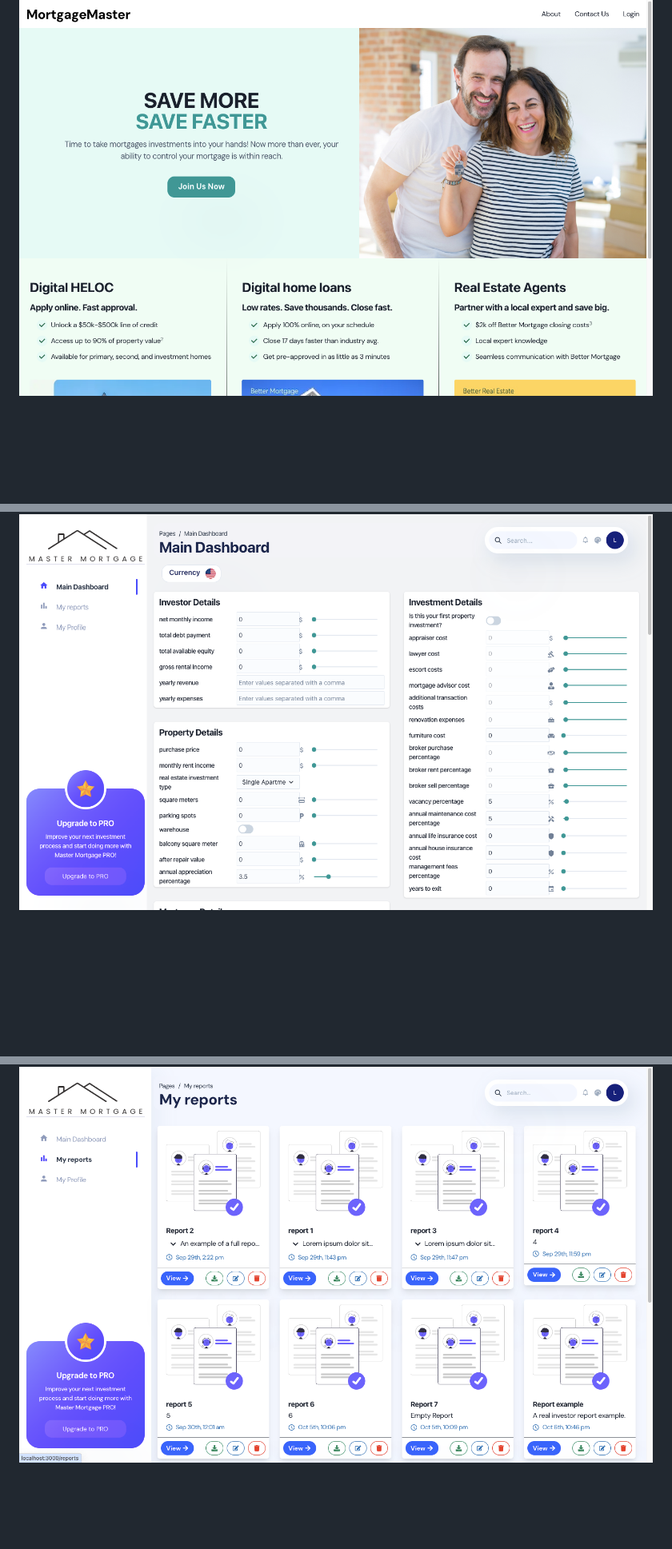
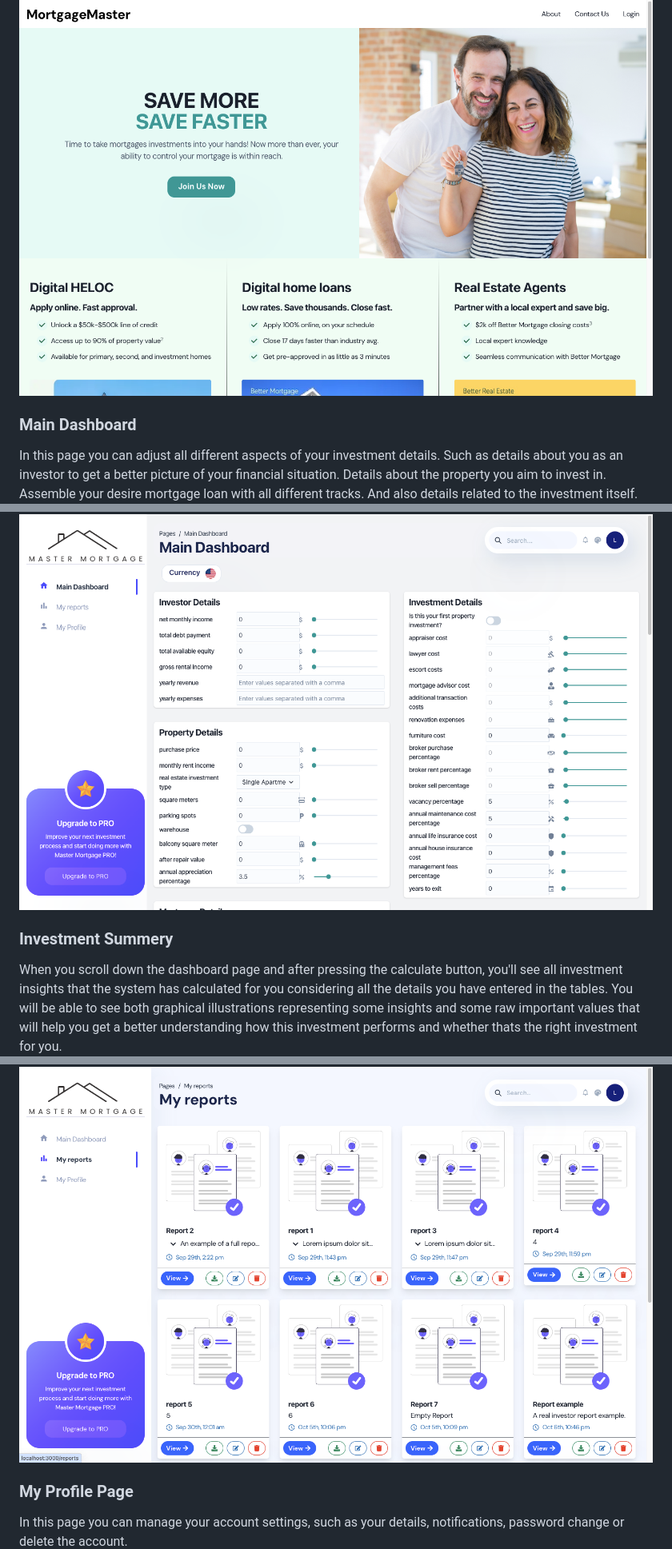
Before and after one commit to idoziv15/MortgageMaster, a Markdown page: README.md, 3 parts joined by grey strips. Shown: that part at 80% size. Drawn GitHub-style; blank space fills up the shorter version.

```diff
--- a/README.md
+++ b/README.md
@@ -20,3 +7,7 @@ Mortgage Master is a tool designed to simplify and streamline mortgage managemen
 ![Dashboard Screenshot](./assets/homepage.png)
+### Main Dashboard
+In this page you can adjust all different aspects of your investment details. Such as details about you as an investor to get a better picture of your financial situation. Details about the property you aim to invest in. Assemble your desire mortgage loan with all different tracks. And also details related to the investment itself.
 ![Dashboard Screenshot](./assets/dashboard.png)
+### Investment Summery
+When you scroll down the dashboard page and after pressing the calculate button, you'll see all investment insights that the system has calculated for you considering all the details you have entered in the tables. You will be able to see both graphical illustrations representing some insights and some raw important values that will help you get a better understanding how this investment performs and whether thats the right investment for you.
 ![Dashboard Screenshot](./assets/dashboard-graghs.png)
@@ -23,4 +16,6 @@ Mortgage Master is a tool designed to simplify and streamline mortgage managemen
 ![Dashboard Screenshot](./assets/reports.png)
+### My Profile Page
+In this page you can manage your account settings, such as your details, notifications, password change or delete the account.
 ![Dashboard Screenshot](./assets/profile.png)
 
 ## Features
```
Also changed, not shown: other parts of README.md (+4 -15 lines).
